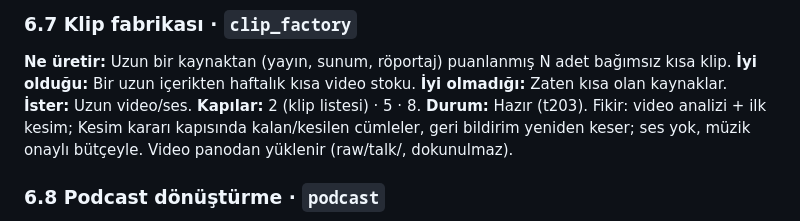
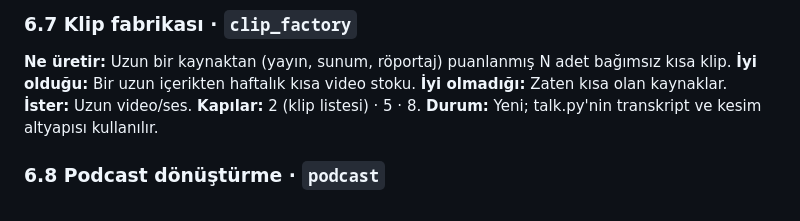
Before and after one commit to aliakay/content-factory, a Markdown page: docs/HAT_V2.md, the part around the change. GitHub-like rendering.

```diff
--- a/docs/HAT_V2.md
+++ b/docs/HAT_V2.md
@@ -177,7 +177,7 @@ yüz takibiyle kadraj, B-roll, ses zinciri.
 **İyi olduğu:** Bir uzun içerikten haftalık kısa video stoku.
 **İyi olmadığı:** Zaten kısa olan kaynaklar.
 **İster:** Uzun video/ses. **Kapılar:** 2 (klip listesi) · 5 · 8.
-**Durum:** Hazır (t203). Fikir: video analizi + ilk kesim; Kesim kararı kapısında kalan/kesilen cümleler, geri bildirim yeniden keser; ses yok, müzik onaylı bütçeyle. Video panodan yüklenir (raw/talk/, dokunulmaz).
+**Durum:** Yeni; talk.py'nin transkript ve kesim altyapısı kullanılır.
 
 ### 6.8 Podcast dönüştürme · `podcast`
 **Ne üretir:** Podcast sesinden altyazılı/dalga formlu klipler, alıntı kartları; istenirse bölüm eşlik videosu.
```
